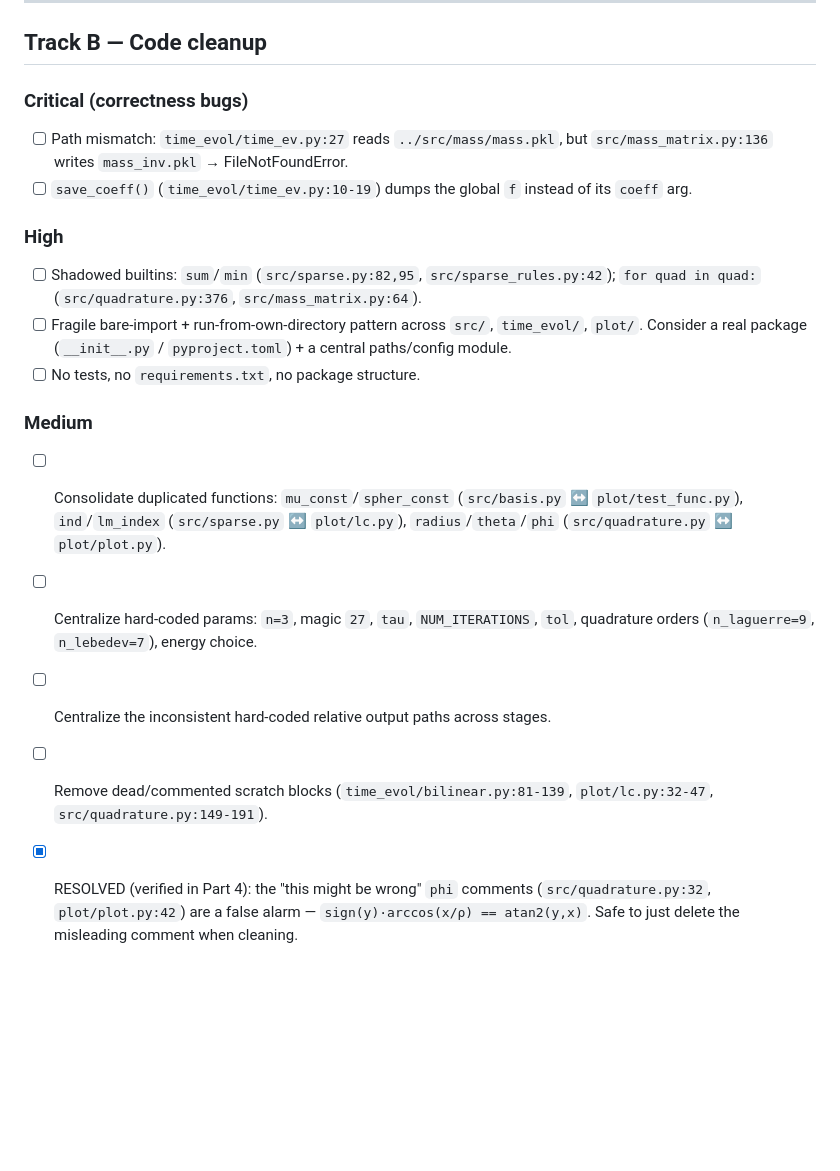
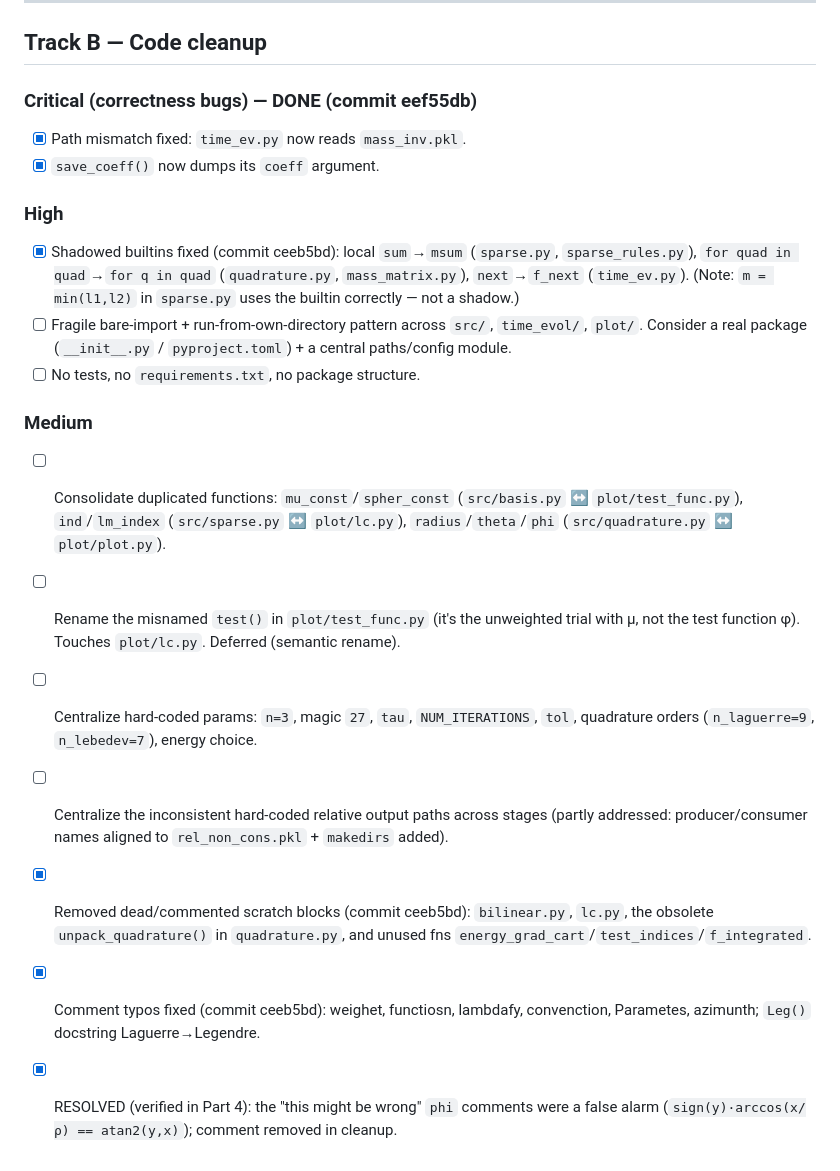
Before and after one commit to RJGH-PDEs/rel_landau, a Markdown page: TODO.md, the part around the change. Drawn GitHub-style; blank space fills up the shorter version.

Commit message:
Update TODO Track B: check off completed cleanup items
Co-Authored-By: Claude Opus 4.8 (1M context) <noreply@anthropic.com>

```diff
--- a/TODO.md
+++ b/TODO.md
@@ -134,14 +134,14 @@ To verify:
 
 ## Track B — Code cleanup
 
-### Critical (correctness bugs)
-- [ ] Path mismatch: `time_evol/time_ev.py:27` reads `../src/mass/mass.pkl`, but
-      `src/mass_matrix.py:136` writes `mass_inv.pkl` → FileNotFoundError.
-- [ ] `save_coeff()` (`time_evol/time_ev.py:10-19`) dumps the global `f` instead of its `coeff` arg.
+### Critical (correctness bugs) — DONE (commit eef55db)
+- [x] Path mismatch fixed: `time_ev.py` now reads `mass_inv.pkl`.
+- [x] `save_coeff()` now dumps its `coeff` argument.
 
 ### High
-- [ ] Shadowed builtins: `sum`/`min` (`src/sparse.py:82,95`, `src/sparse_rules.py:42`);
-      `for quad in quad:` (`src/quadrature.py:376`, `src/mass_matrix.py:64`).
+- [x] Shadowed builtins fixed (commit ceeb5bd): local `sum`→`msum` (`sparse.py`, `sparse_rules.py`),
+      `for quad in quad`→`for q in quad` (`quadrature.py`, `mass_matrix.py`), `next`→`f_next`
+      (`time_ev.py`). (Note: `m = min(l1,l2)` in `sparse.py` uses the builtin correctly — not a shadow.)
 - [ ] Fragile bare-import + run-from-own-directory pattern across `src/`, `time_evol/`, `plot/`.
       Consider a real package (`__init__.py` / `pyproject.toml`) + a central paths/config module.
 - [ ] No tests, no `requirements.txt`, no package structure.
@@ -150,11 +150,15 @@ To verify:
 - [ ] Consolidate duplicated functions: `mu_const`/`spher_const` (`src/basis.py` ↔
       `plot/test_func.py`), `ind`/`lm_index` (`src/sparse.py` ↔ `plot/lc.py`),
       `radius`/`theta`/`phi` (`src/quadrature.py` ↔ `plot/plot.py`).
+- [ ] Rename the misnamed `test()` in `plot/test_func.py` (it's the unweighted trial with μ, not the
+      test function φ). Touches `plot/lc.py`. Deferred (semantic rename).
 - [ ] Centralize hard-coded params: `n=3`, magic `27`, `tau`, `NUM_ITERATIONS`, `tol`,
       quadrature orders (`n_laguerre=9`, `n_lebedev=7`), energy choice.
-- [ ] Centralize the inconsistent hard-coded relative output paths across stages.
-- [ ] Remove dead/commented scratch blocks (`time_evol/bilinear.py:81-139`, `plot/lc.py:32-47`,
-      `src/quadrature.py:149-191`).
-- [x] RESOLVED (verified in Part 4): the "this might be wrong" `phi` comments (`src/quadrature.py:32`,
-      `plot/plot.py:42`) are a false alarm — `sign(y)·arccos(x/ρ) == atan2(y,x)`. Safe to just delete
-      the misleading comment when cleaning.
+- [ ] Centralize the inconsistent hard-coded relative output paths across stages
+      (partly addressed: producer/consumer names aligned to `rel_non_cons.pkl` + `makedirs` added).
+- [x] Removed dead/commented scratch blocks (commit ceeb5bd): `bilinear.py`, `lc.py`, the obsolete
+      `unpack_quadrature()` in `quadrature.py`, and unused fns `energy_grad_cart`/`test_indices`/`f_integrated`.
+- [x] Comment typos fixed (commit ceeb5bd): weighet, functiosn, lambdafy, convenction, Parametes,
+      azimunth; `Leg()` docstring Laguerre→Legendre.
+- [x] RESOLVED (verified in Part 4): the "this might be wrong" `phi` comments were a false alarm
+      (`sign(y)·arccos(x/ρ) == atan2(y,x)`); comment removed in cleanup.
```
